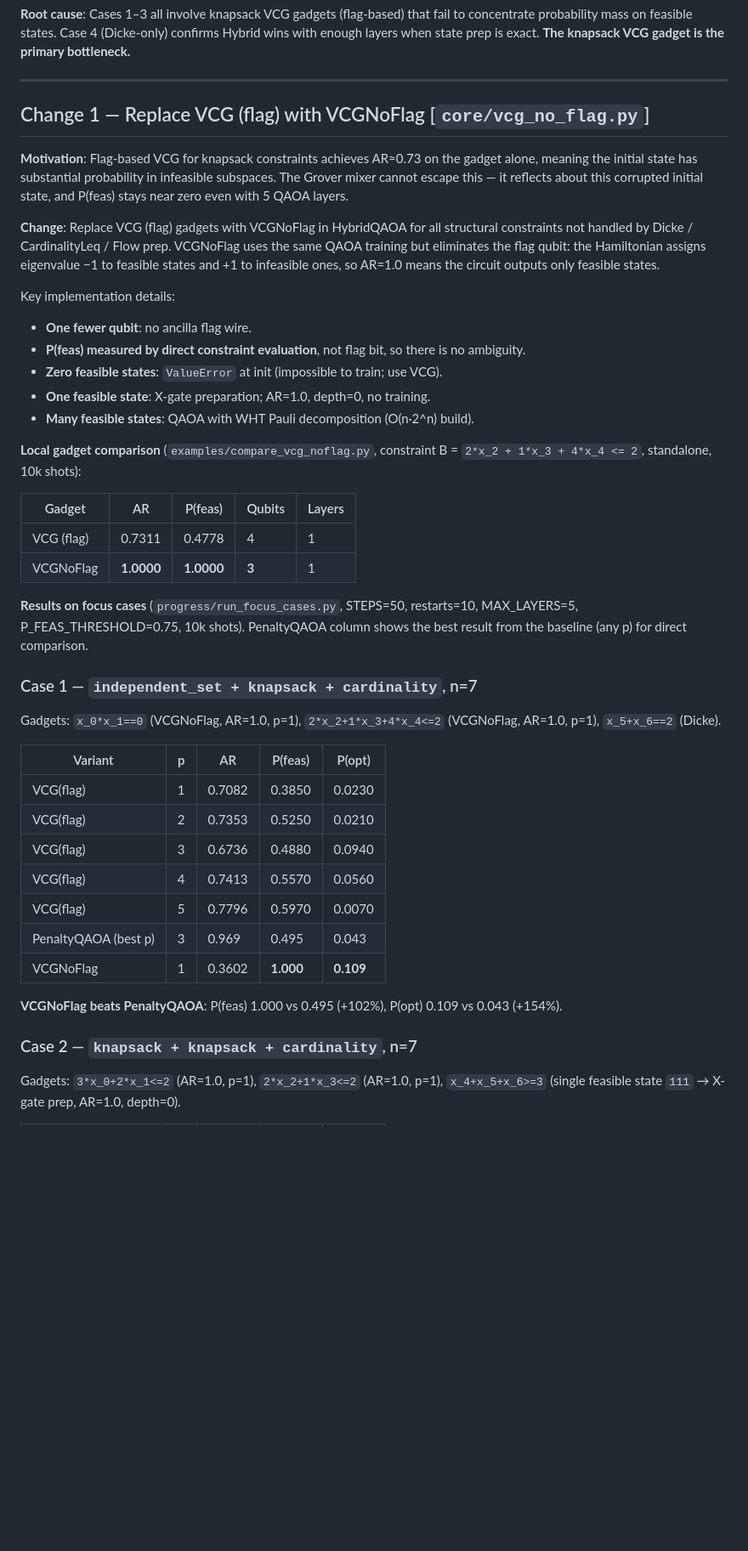
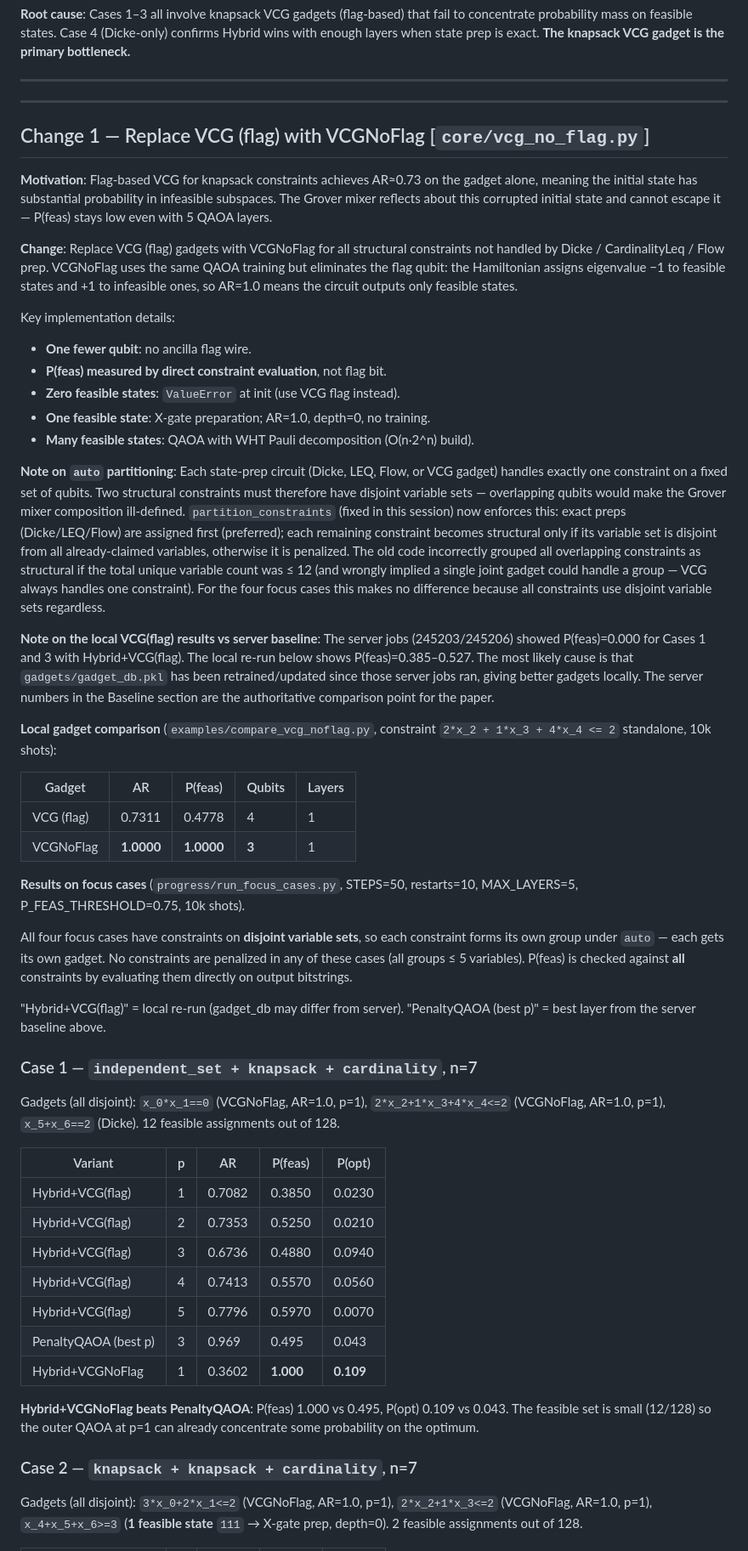
Before and after one commit to Vilcius/constraint_gadgets, a Markdown page: progress/results_tracking.md, the part around one of its changes. Shown at 85% size. GitHub-like rendering; blank space fills up the shorter version.

```diff
--- a/progress/results_tracking.md
+++ b/progress/results_tracking.md
@@ -101,59 +101,92 @@ confirms Hybrid wins with enough layers when state prep is exact.
 **The knapsack VCG gadget is the primary bottleneck.**
 
 ---
+---
 
 ## Change 1 — Replace VCG (flag) with VCGNoFlag  [`core/vcg_no_flag.py`]
 
 **Motivation**: Flag-based VCG for knapsack constraints achieves AR≈0.73 on the
 gadget alone, meaning the initial state has substantial probability in infeasible
-subspaces.  The Grover mixer cannot escape this — it reflects about this
-corrupted initial state, and P(feas) stays near zero even with 5 QAOA layers.
+subspaces.  The Grover mixer reflects about this corrupted initial state and
+cannot escape it — P(feas) stays low even with 5 QAOA layers.
 
-**Change**: Replace VCG (flag) gadgets with VCGNoFlag in HybridQAOA for all
-structural constraints not handled by Dicke / CardinalityLeq / Flow prep.
-VCGNoFlag uses the same QAOA training but eliminates the flag qubit: the
-Hamiltonian assigns eigenvalue −1 to feasible states and +1 to infeasible ones,
-so AR=1.0 means the circuit outputs only feasible states.
+**Change**: Replace VCG (flag) gadgets with VCGNoFlag for all structural
+constraints not handled by Dicke / CardinalityLeq / Flow prep.  VCGNoFlag uses
+the same QAOA training but eliminates the flag qubit: the Hamiltonian assigns
+eigenvalue −1 to feasible states and +1 to infeasible ones, so AR=1.0 means
+the circuit outputs only feasible states.
 
 Key implementation details:
 - **One fewer qubit**: no ancilla flag wire.
-- **P(feas) measured by direct constraint evaluation**, not flag bit, so there is
-  no ambiguity.
-- **Zero feasible states**: `ValueError` at init (impossible to train; use VCG).
+- **P(feas) measured by direct constraint evaluation**, not flag bit.
+- **Zero feasible states**: `ValueError` at init (use VCG flag instead).
 - **One feasible state**: X-gate preparation; AR=1.0, depth=0, no training.
 - **Many feasible states**: QAOA with WHT Pauli decomposition (O(n·2^n) build).
 
-**Local gadget comparison** (`examples/compare_vcg_noflag.py`, constraint B =
-`2*x_2 + 1*x_3 + 4*x_4 <= 2`, standalone, 10k shots):
+**Note on `auto` partitioning**: Each state-prep circuit (Dicke, LEQ, Flow, or
+VCG gadget) handles exactly one constraint on a fixed set of qubits.  Two
+structural constraints must therefore have disjoint variable sets — overlapping
+qubits would make the Grover mixer composition ill-defined.  `partition_constraints`
+(fixed in this session) now enforces this: exact preps (Dicke/LEQ/Flow) are
+assigned first (preferred); each remaining constraint becomes structural only if
+its variable set is disjoint from all already-claimed variables, otherwise it is
+penalized.  The old code incorrectly grouped all overlapping constraints as
+structural if the total unique variable count was ≤ 12 (and wrongly implied a
+single joint gadget could handle a group — VCG always handles one constraint).
+For the four focus cases this makes no difference because all constraints use
+disjoint variable sets regardless.
 
-| Gadget     | AR     | P(feas) | Qubits | Layers |
-|------------|--------|---------|--------|--------|
-| VCG (flag) | 0.7311 | 0.4778  | 4      | 1      |
-| VCGNoFlag  | **1.0000** | **1.0000** | **3** | 1 |
+**Note on the local VCG(flag) results vs server baseline**: The server jobs
+(245203/245206) showed P(feas)=0.000 for Cases 1 and 3 with Hybrid+VCG(flag).
+The local re-run below shows P(feas)=0.385–0.527.  The most likely cause is
+that `gadgets/gadget_db.pkl` has been retrained/updated since those server jobs
+ran, giving better gadgets locally.  The server numbers in the Baseline section
+are the authoritative comparison point for the paper.
+
+**Local gadget comparison** (`examples/compare_vcg_noflag.py`, constraint
+`2*x_2 + 1*x_3 + 4*x_4 <= 2` standalone, 10k shots):
+
+| Gadget          | AR         | P(feas)    | Qubits  | Layers |
+|-----------------|------------|------------|---------|--------|
+| VCG (flag)      | 0.7311     | 0.4778     | 4       | 1      |
+| VCGNoFlag       | **1.0000** | **1.0000** | **3**   | 1      |
 
 **Results on focus cases** (`progress/run_focus_cases.py`, STEPS=50, restarts=10,
-MAX_LAYERS=5, P_FEAS_THRESHOLD=0.75, 10k shots).  PenaltyQAOA column shows the
-best result from the baseline (any p) for direct comparison.
+MAX_LAYERS=5, P_FEAS_THRESHOLD=0.75, 10k shots).
+
+All four focus cases have constraints on **disjoint variable sets**, so each
+constraint forms its own group under `auto` — each gets its own gadget.
+No constraints are penalized in any of these cases (all groups ≤ 5 variables).
+P(feas) is checked against **all** constraints by evaluating them directly on
+output bitstrings.
+
+"Hybrid+VCG(flag)" = local re-run (gadget_db may differ from server).
+"PenaltyQAOA (best p)" = best layer from the server baseline above.
 
 ### Case 1 — `independent_set + knapsack + cardinality`, n=7
 
-Gadgets: `x_0*x_1==0` (VCGNoFlag, AR=1.0, p=1), `2*x_2+1*x_3+4*x_4<=2`
-(VCGNoFlag, AR=1.0, p=1), `x_5+x_6==2` (Dicke).
+Gadgets (all disjoint): `x_0*x_1==0` (VCGNoFlag, AR=1.0, p=1),
+`2*x_2+1*x_3+4*x_4<=2` (VCGNoFlag, AR=1.0, p=1), `x_5+x_6==2` (Dicke).
+12 feasible assignments out of 128.
 
-| Variant              | p    | AR     | P(feas)   | P(opt)    |
-|----------------------|------|--------|-----------|-----------|
-| VCG(flag)            | 1    | 0.7082 | 0.3850    | 0.0230    |
-| VCG(flag)            | 2    | 0.7353 | 0.5250    | 0.0210    |
-| VCG(flag)            | 3    | 0.6736 | 0.4880    | 0.0940    |
-| VCG(flag)            | 4    | 0.7413 | 0.5570    | 0.0560    |
-| VCG(flag)            | 5    | 0.7796 | 0.5970    | 0.0070    |
-| PenaltyQAOA (best p) | 3    | 0.969  | 0.495     | 0.043     |
-| VCGNoFlag            | 1    | 0.3602 | **1.000** | **0.109** |
+| Variant              | p | AR     | P(feas)   | P(opt)    |
+|----------------------|---|--------|-----------|-----------|
+| Hybrid+VCG(flag)     | 1 | 0.7082 | 0.3850    | 0.0230    |
+| Hybrid+VCG(flag)     | 2 | 0.7353 | 0.5250    | 0.0210    |
+| Hybrid+VCG(flag)     | 3 | 0.6736 | 0.4880    | 0.0940    |
+| Hybrid+VCG(flag)     | 4 | 0.7413 | 0.5570    | 0.0560    |
+| Hybrid+VCG(flag)     | 5 | 0.7796 | 0.5970    | 0.0070    |
+| PenaltyQAOA (best p) | 3 | 0.969  | 0.495     | 0.043     |
+| Hybrid+VCGNoFlag     | 1 | 0.3602 | **1.000** | **0.109** |
 
-**VCGNoFlag beats PenaltyQAOA**: P(feas) 1.000 vs 0.495 (+102%), P(opt) 0.109 vs 0.043 (+154%).
+**Hybrid+VCGNoFlag beats PenaltyQAOA**: P(feas) 1.000 vs 0.495, P(opt) 0.109 vs 0.043.
+The feasible set is small (12/128) so the outer QAOA at p=1 can already concentrate
+some probability on the optimum.
 
 ### Case 2 — `knapsack + knapsack + cardinality`, n=7
 
-Gadgets: `3*x_0+2*x_1<=2` (AR=1.0, p=1), `2*x_2+1*x_3<=2` (AR=1.0, p=1),
-`x_4+x_5+x_6>=3` (single feasible state `111` → X-gate prep, AR=1.0, depth=0).
+Gadgets (all disjoint): `3*x_0+2*x_1<=2` (VCGNoFlag, AR=1.0, p=1),
+`2*x_2+1*x_3<=2` (VCGNoFlag, AR=1.0, p=1), `x_4+x_5+x_6>=3`
+(**1 feasible state** `111` → X-gate prep, depth=0).  2 feasible assignments
+out of 128.
 
```
Also changed, not shown: other parts of progress/results_tracking.md (+52 -45 lines).
